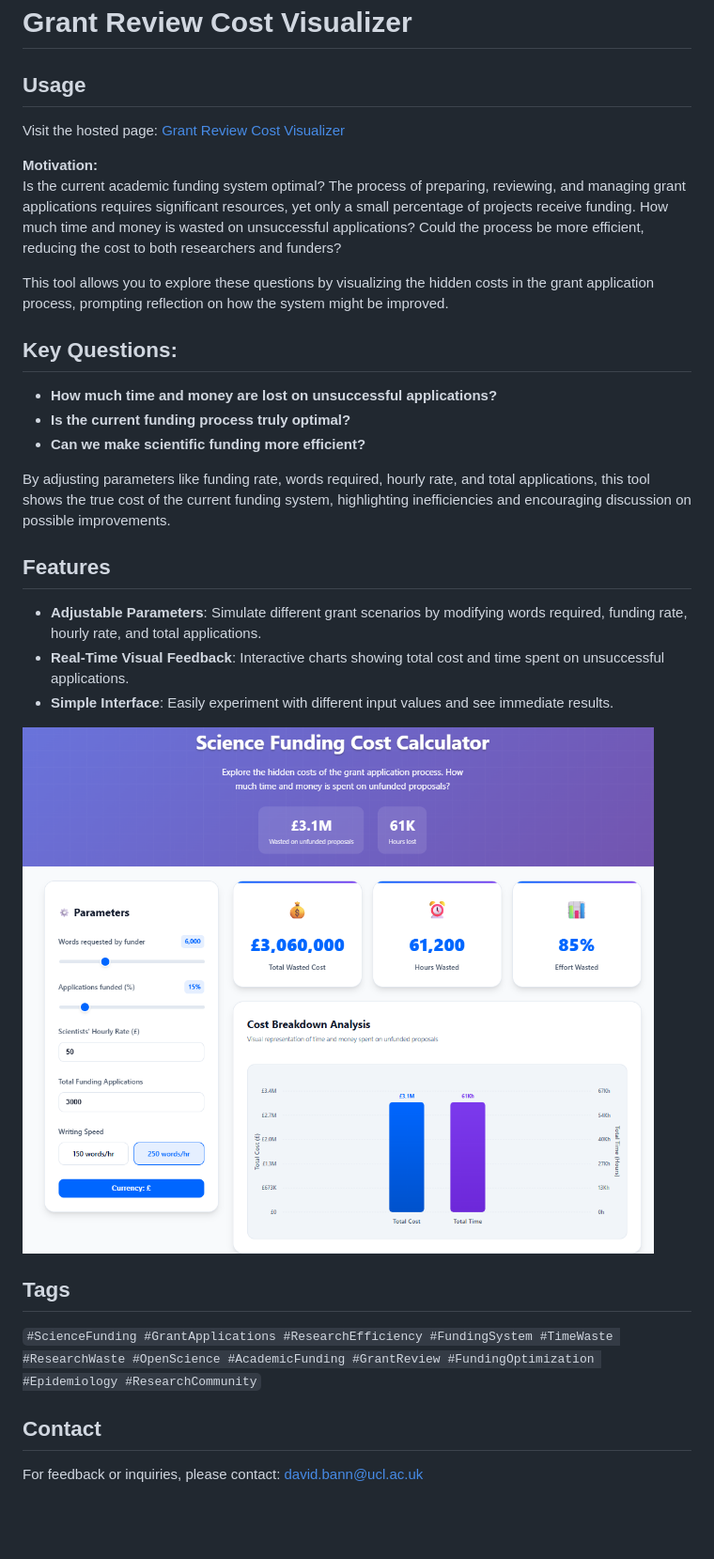
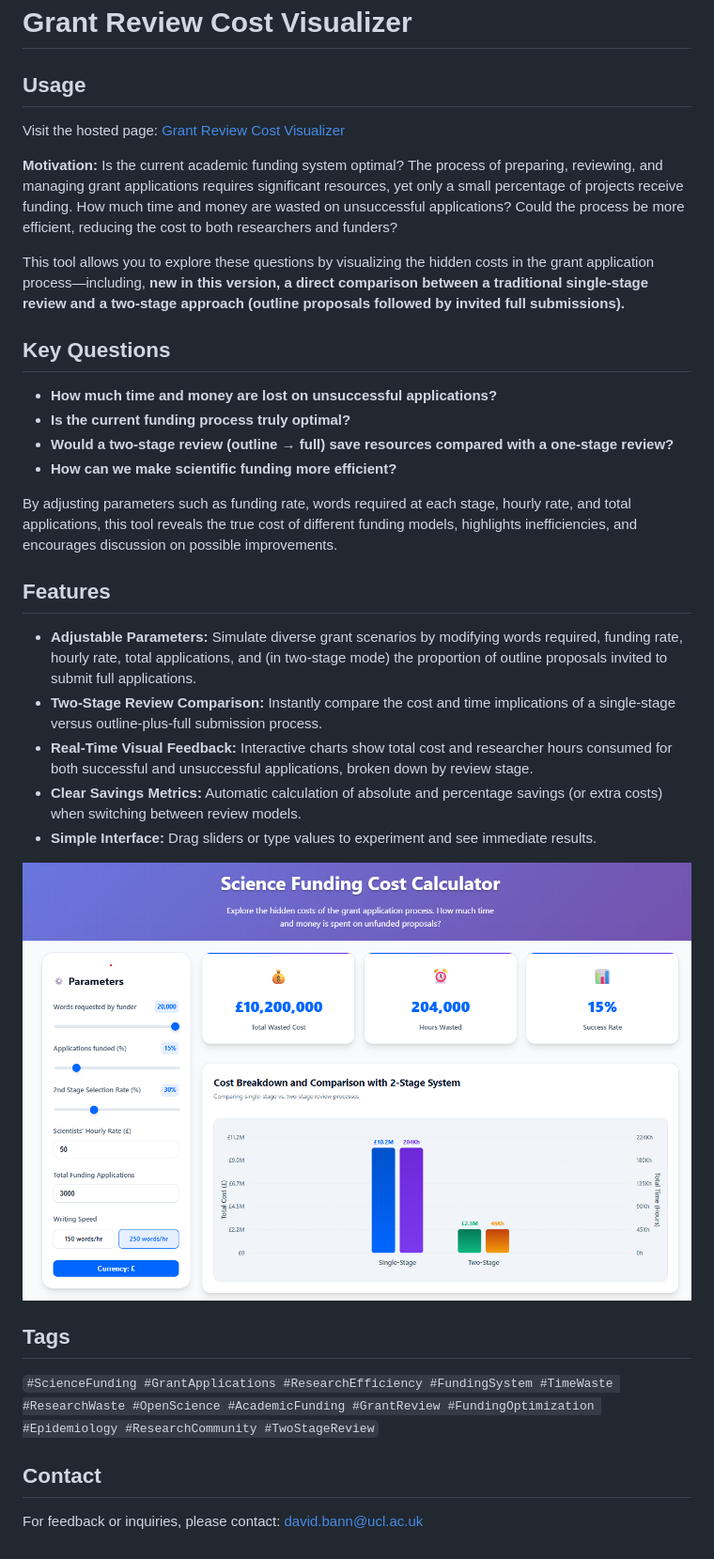
Before and after one commit to dbann/grantreview, a Markdown page: README.md, the part around the change. Shown: that part at 94% size. GitHub-like rendering; pictures changed too: fig2.png (added); blank space fills up the shorter version.

Commit message:
added 2-stage comparison

```diff
--- a/README.md
+++ b/README.md
@@ -1,29 +1,37 @@
 # Grant Review Cost Visualizer
 
 ## Usage
+
 Visit the hosted page: [Grant Review Cost Visualizer](https://dbann.github.io/grantreview/)
 
 **Motivation:**
-Is the current academic funding system optimal? The process of preparing, reviewing, and managing grant applications requires significant resources, yet only a small percentage of projects receive funding. How much time and money is wasted on unsuccessful applications? Could the process be more efficient, reducing the cost to both researchers and funders?
+Is the current academic funding system optimal? The process of preparing, reviewing, and managing grant applications requires significant resources, yet only a small percentage of projects receive funding. How much time and money are wasted on unsuccessful applications? Could the process be more efficient, reducing the cost to both researchers and funders?
 
-This tool allows you to explore these questions by visualizing the hidden costs in the grant application process, prompting reflection on how the system might be improved.
+This tool allows you to explore these questions by visualizing the hidden costs in the grant application process—including, **new in this version, a direct comparison between a traditional single‑stage review and a two‑stage approach (outline proposals followed by invited full submissions).**
 
-## Key Questions:
-- **How much time and money are lost on unsuccessful applications?**
-- **Is the current funding process truly optimal?**
-- **Can we make scientific funding more efficient?**
+## Key Questions
 
-By adjusting parameters like funding rate, words required, hourly rate, and total applications, this tool shows the true cost of the current funding system, highlighting inefficiencies and encouraging discussion on possible improvements.
+* **How much time and money are lost on unsuccessful applications?**
+* **Is the current funding process truly optimal?**
+* **Would a two‑stage review (outline → full) save resources compared with a one‑stage review?**
+* **How can we make scientific funding more efficient?**
+
+By adjusting parameters such as funding rate, words required at each stage, hourly rate, and total applications, this tool reveals the true cost of different funding models, highlights inefficiencies, and encourages discussion on possible improvements.
 
 ## Features
-- **Adjustable Parameters**: Simulate different grant scenarios by modifying words required, funding rate, hourly rate, and total applications.
-- **Real-Time Visual Feedback**: Interactive charts showing total cost and time spent on unsuccessful applications.
-- **Simple Interface**: Easily experiment with different input values and see immediate results.
 
-![image](fig.png)
+* **Adjustable Parameters:** Simulate diverse grant scenarios by modifying words required, funding rate, hourly rate, total applications, and (in two‑stage mode) the proportion of outline proposals invited to submit full applications.
+* **Two‑Stage Review Comparison:** Instantly compare the cost and time implications of a single‑stage versus outline‑plus‑full submission process.
+* **Real‑Time Visual Feedback:** Interactive charts show total cost and researcher hours consumed for both successful and unsuccessful applications, broken down by review stage.
+* **Clear Savings Metrics:** Automatic calculation of absolute and percentage savings (or extra costs) when switching between review models.
+* **Simple Interface:** Drag sliders or type values to experiment and see immediate results.
+
+![Screenshot of the visualizer interface](fig2.png)
 
 ## Tags
-`#ScienceFunding #GrantApplications #ResearchEfficiency #FundingSystem #TimeWaste #ResearchWaste #OpenScience #AcademicFunding #GrantReview #FundingOptimization #Epidemiology #ResearchCommunity`
+
+`#ScienceFunding #GrantApplications #ResearchEfficiency #FundingSystem #TimeWaste #ResearchWaste #OpenScience #AcademicFunding #GrantReview #FundingOptimization #Epidemiology #ResearchCommunity #TwoStageReview`
 
 ## Contact
+
 For feedback or inquiries, please contact: [david.bann@ucl.ac.uk](mailto:david.bann@ucl.ac.uk)
```
Also changed, not shown: 1 other file.
